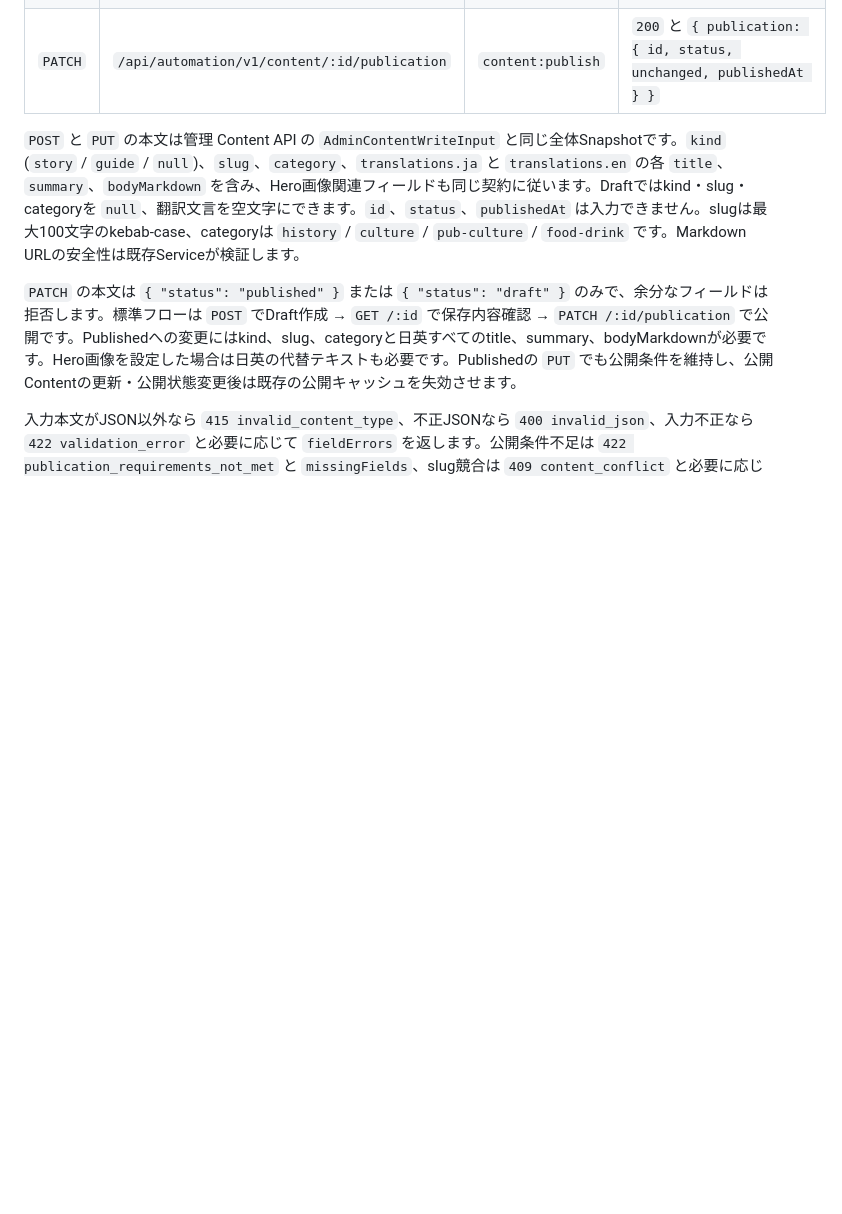
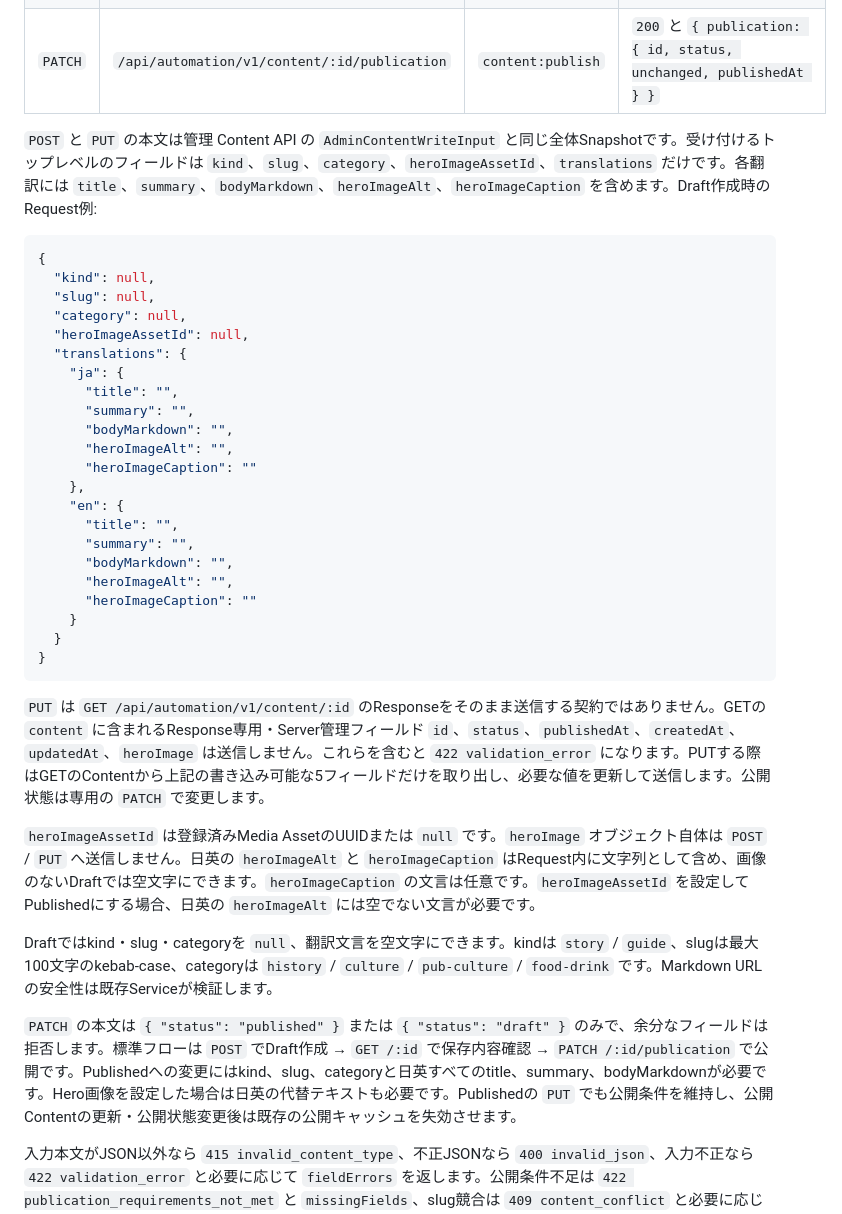
Before and after one commit to yusukefr/irishpub-map, a Markdown page: docs/specs/api.md, the part around the change. GitHub-like rendering; blank space fills up the shorter version.

Commit message:
Automation Contentの書き込み契約をAPI仕様に明記する (#469)

````diff
--- a/docs/specs/api.md
+++ b/docs/specs/api.md
@@ -90,7 +90,38 @@ Master参照はすべて `master:read` を要求し、現在のDBを既存Reposi
 | `PUT` | `/api/automation/v1/content/:id` | `content:update` | `200` と `{ content: AdminContent }`。公開状態を維持して全体Snapshotを更新 |
 | `PATCH` | `/api/automation/v1/content/:id/publication` | `content:publish` | `200` と `{ publication: { id, status, unchanged, publishedAt } }` |
 
-`POST` と `PUT` の本文は管理 Content API の `AdminContentWriteInput` と同じ全体Snapshotです。`kind` (`story` / `guide` / `null`)、`slug`、`category`、`translations.ja` と `translations.en` の各 `title`、`summary`、`bodyMarkdown` を含み、Hero画像関連フィールドも同じ契約に従います。Draftではkind・slug・categoryを `null`、翻訳文言を空文字にできます。`id`、`status`、`publishedAt` は入力できません。slugは最大100文字のkebab-case、categoryは `history` / `culture` / `pub-culture` / `food-drink` です。Markdown URLの安全性は既存Serviceが検証します。
+`POST` と `PUT` の本文は管理 Content API の `AdminContentWriteInput` と同じ全体Snapshotです。受け付けるトップレベルのフィールドは `kind`、`slug`、`category`、`heroImageAssetId`、`translations` だけです。各翻訳には `title`、`summary`、`bodyMarkdown`、`heroImageAlt`、`heroImageCaption` を含めます。Draft作成時のRequest例:
+
+```json
+{
+  "kind": null,
+  "slug": null,
+  "category": null,
+  "heroImageAssetId": null,
+  "translations": {
+    "ja": {
+      "title": "",
+      "summary": "",
+      "bodyMarkdown": "",
+      "heroImageAlt": "",
+      "heroImageCaption": ""
+    },
+    "en": {
+      "title": "",
+      "summary": "",
+      "bodyMarkdown": "",
+      "heroImageAlt": "",
+      "heroImageCaption": ""
+    }
+  }
+}
+```
+
+`PUT` は `GET /api/automation/v1/content/:id` のResponseをそのまま送信する契約ではありません。GETの `content` に含まれるResponse専用・Server管理フィールド `id`、`status`、`publishedAt`、`createdAt`、`updatedAt`、`heroImage` は送信しません。これらを含むと `422 validation_error` になります。PUTする際はGETのContentから上記の書き込み可能な5フィールドだけを取り出し、必要な値を更新して送信します。公開状態は専用の `PATCH` で変更します。
+
+`heroImageAssetId` は登録済みMedia AssetのUUIDまたは `null` です。`heroImage` オブジェクト自体は `POST` / `PUT` へ送信しません。日英の `heroImageAlt` と `heroImageCaption` はRequest内に文字列として含め、画像のないDraftでは空文字にできます。`heroImageCaption` の文言は任意です。`heroImageAssetId` を設定してPublishedにする場合、日英の `heroImageAlt` には空でない文言が必要です。
+
+Draftではkind・slug・categoryを `null`、翻訳文言を空文字にできます。kindは `story` / `guide`、slugは最大100文字のkebab-case、categoryは `history` / `culture` / `pub-culture` / `food-drink` です。Markdown URLの安全性は既存Serviceが検証します。
 
 `PATCH` の本文は `{ "status": "published" }` または `{ "status": "draft" }` のみで、余分なフィールドは拒否します。標準フローは `POST` でDraft作成 → `GET /:id` で保存内容確認 → `PATCH /:id/publication` で公開です。Publishedへの変更にはkind、slug、categoryと日英すべてのtitle、summary、bodyMarkdownが必要です。Hero画像を設定した場合は日英の代替テキストも必要です。Publishedの `PUT` でも公開条件を維持し、公開Contentの更新・公開状態変更後は既存の公開キャッシュを失効させます。
 
````
